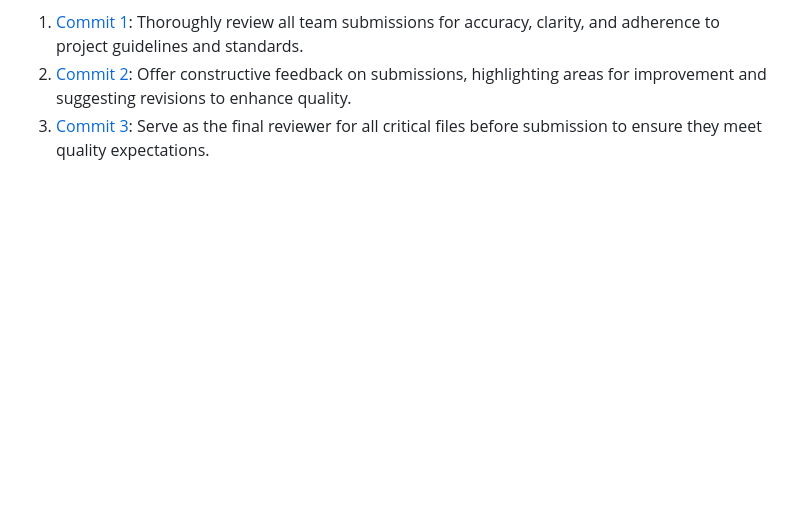
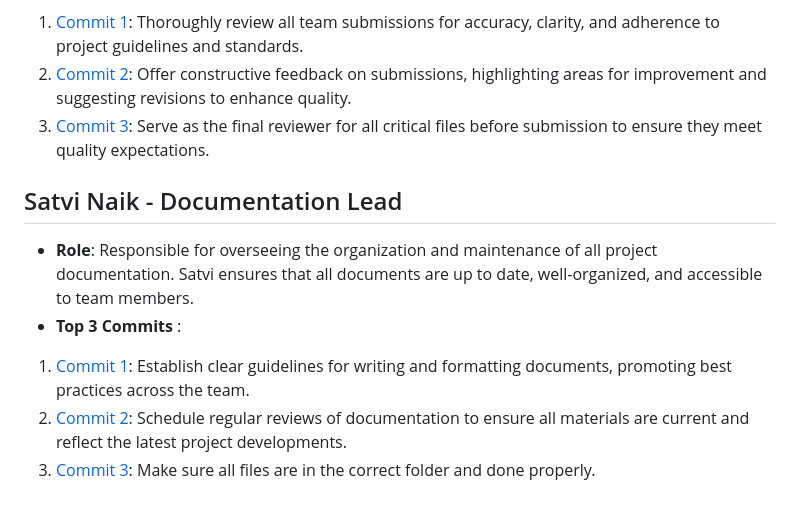
Before and after one commit to sheldor1510/spotifynder, a Markdown page: team/m2/roles.md, the part around the change. Drawn GitHub-style; blank space fills up the shorter version.

Commit message:
described doc lead responsibility

```diff
--- a/team/m2/roles.md
+++ b/team/m2/roles.md
@@ -44,3 +44,10 @@
 1. [Commit 1](https://github.com/sheldor1510/spotifynder/commit/40677cc3c0a3b8d60cc72046254e811a0191c5f5):  Thoroughly review all team submissions for accuracy, clarity, and adherence to project guidelines and standards.
 2. [Commit 2](https://github.com/sheldor1510/spotifynder/commit/40677cc3c0a3b8d60cc72046254e811a0191c5f5):  Offer constructive feedback on submissions, highlighting areas for improvement and suggesting revisions to enhance quality.
 3. [Commit 3](https://github.com/sheldor1510/spotifynder/commit/40677cc3c0a3b8d60cc72046254e811a0191c5f5):  Serve as the final reviewer for all critical files before submission to ensure they meet quality expectations.
+
+## Satvi Naik - Documentation Lead
+- **Role**: Responsible for overseeing the organization and maintenance of all project documentation. Satvi ensures that all documents are up to date, well-organized, and accessible to team members.
+- **Top 3 Commits** :
+1. [Commit 1]():  Establish clear guidelines for writing and formatting documents, promoting best practices across the team.
+2. [Commit 2]():  Schedule regular reviews of documentation to ensure all materials are current and reflect the latest project developments.
+3. [Commit 3]():  Make sure all files are in the correct folder and done properly.
```
